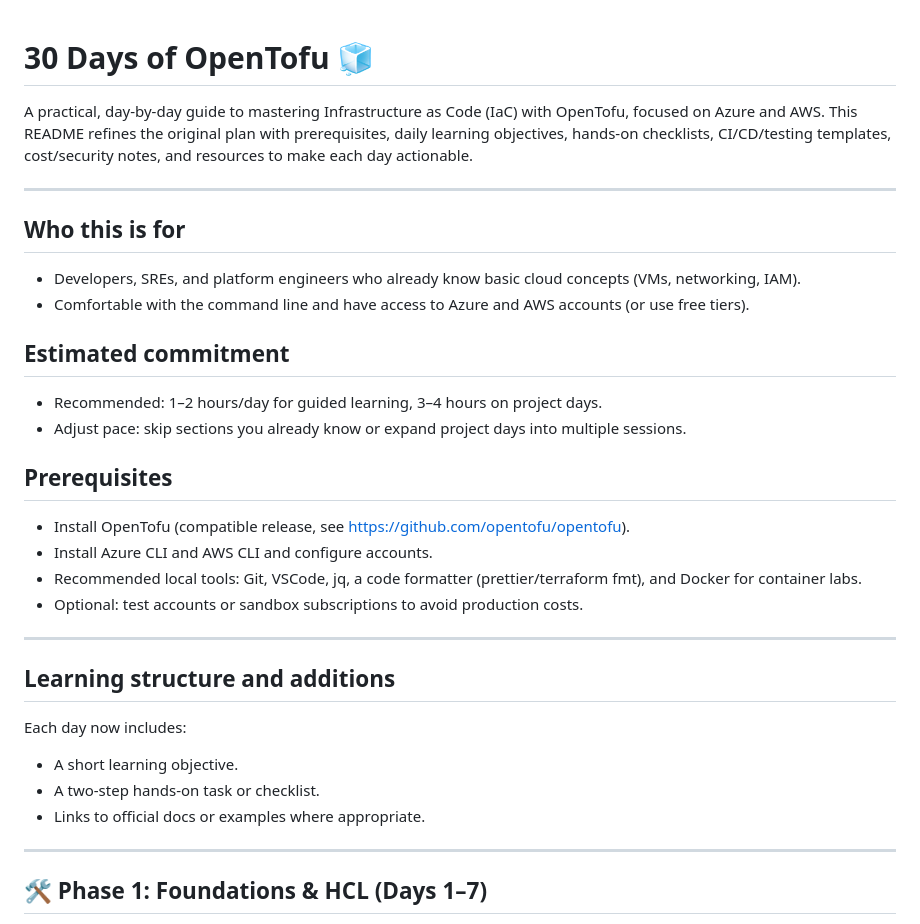
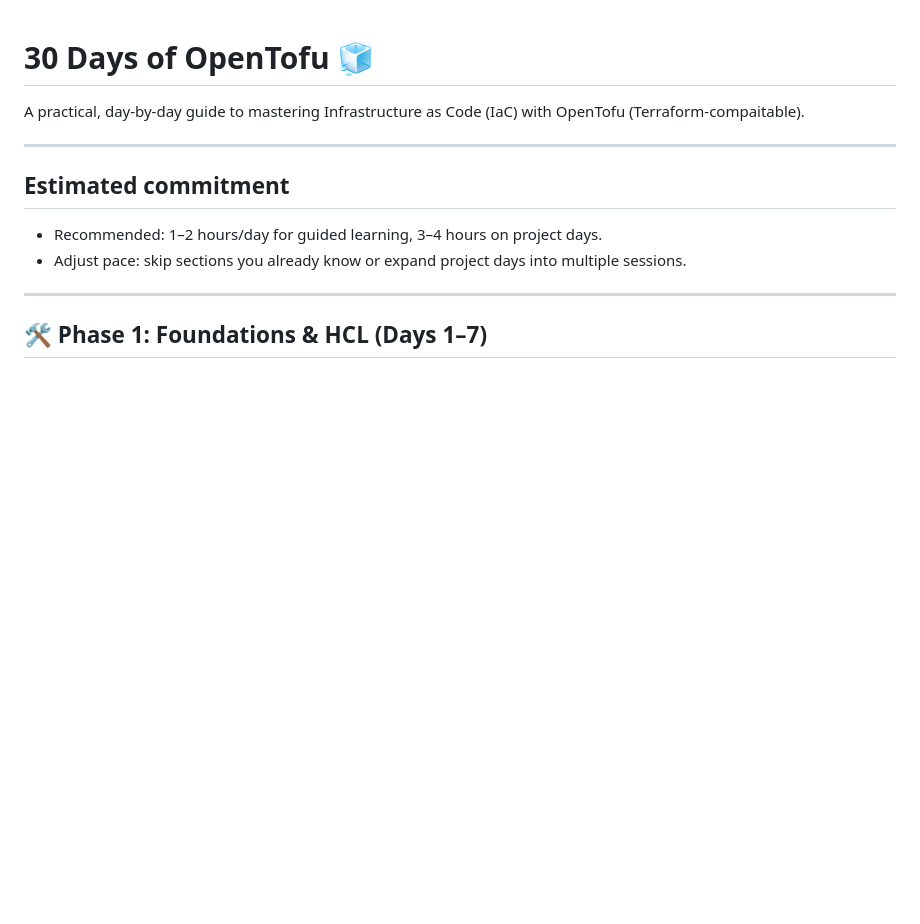
Before and after one commit to victoriacheng15/30-days-of-terraform, a Markdown page: README.md, the part around the change. Drawn GitHub-style; blank space fills up the shorter version.

Commit message:
Update README for clarity and focus on OpenTofu
Refined the README to focus on OpenTofu as a Terraform-compatible tool and removed specific prerequisites and audience details.

```diff
--- a/README.md
+++ b/README.md
@@ -1,34 +1,13 @@
 # 30 Days of OpenTofu 🧊
 
-A practical, day-by-day guide to mastering Infrastructure as Code (IaC) with OpenTofu, focused on Azure and AWS. This README refines the original plan with prerequisites, daily learning objectives, hands-on checklists, CI/CD/testing templates, cost/security notes, and resources to make each day actionable.
+A practical, day-by-day guide to mastering Infrastructure as Code (IaC) with OpenTofu (Terraform-compaitable).
 
 ---
-
-## Who this is for
-
-- Developers, SREs, and platform engineers who already know basic cloud concepts (VMs, networking, IAM).
-- Comfortable with the command line and have access to Azure and AWS accounts (or use free tiers).
 
 ## Estimated commitment
 
 - Recommended: 1–2 hours/day for guided learning, 3–4 hours on project days.
 - Adjust pace: skip sections you already know or expand project days into multiple sessions.
-
-## Prerequisites
-
-- Install OpenTofu (compatible release, see https://github.com/opentofu/opentofu).
-- Install Azure CLI and AWS CLI and configure accounts.
-- Recommended local tools: Git, VSCode, jq, a code formatter (prettier/terraform fmt), and Docker for container labs.
-- Optional: test accounts or sandbox subscriptions to avoid production costs.
-
----
-
-## Learning structure and additions
-
-Each day now includes:
-- A short learning objective.
-- A two-step hands-on task or checklist.
-- Links to official docs or examples where appropriate.
 
 ---
 
```
